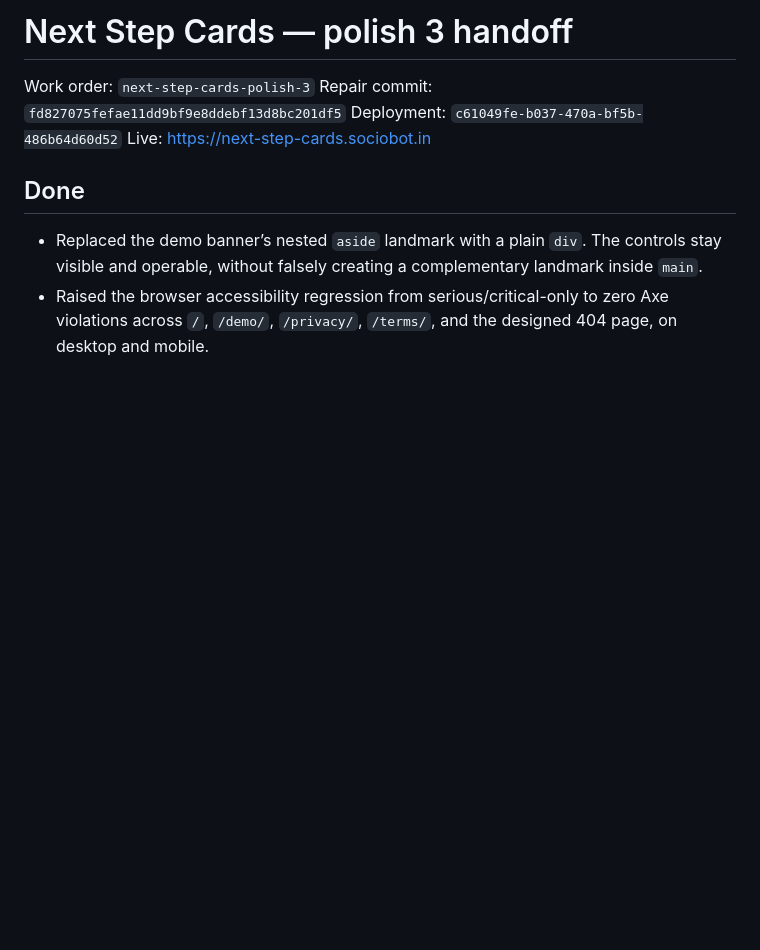
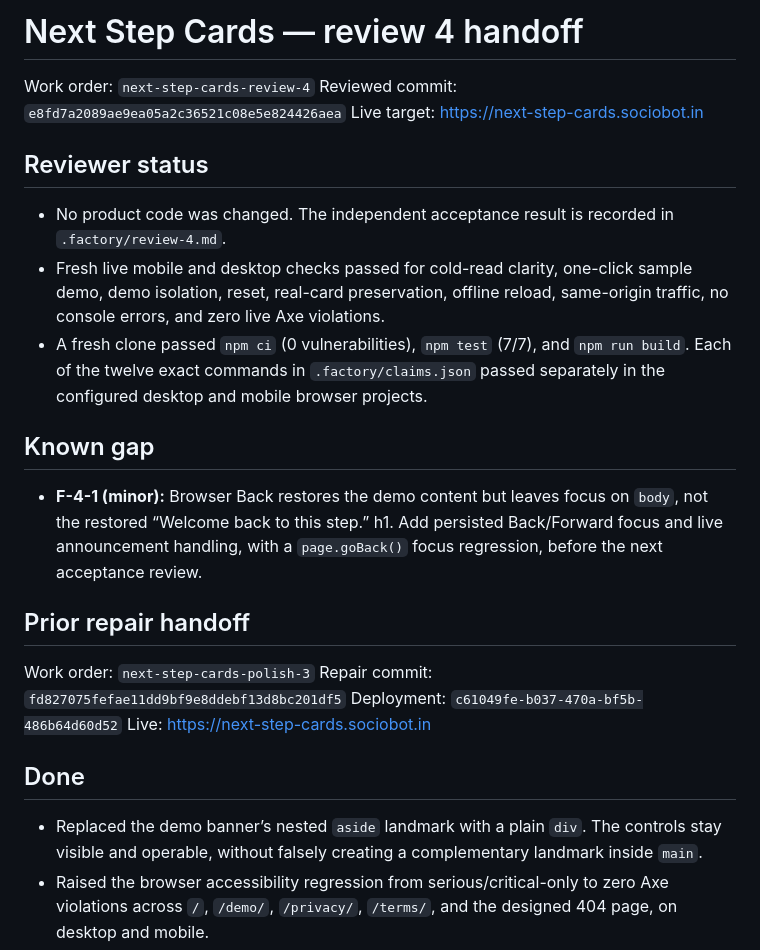
Before and after one commit to B-Divyesh/sf-next-step-cards, a Markdown page: .factory/handoff.md, the part around the change. Rendered like a GitHub page; blank space fills up the shorter version.

Commit message:
docs: add adversarial review four

```diff
--- a/.factory/handoff.md
+++ b/.factory/handoff.md
@@ -1,4 +1,28 @@
-# Next Step Cards — polish 3 handoff
+# Next Step Cards — review 4 handoff
+
+Work order: `next-step-cards-review-4`
+Reviewed commit: `e8fd7a2089ae9ea05a2c36521c08e5e824426aea`
+Live target: <https://next-step-cards.sociobot.in>
+
+## Reviewer status
+
+- No product code was changed. The independent acceptance result is recorded in
+  `.factory/review-4.md`.
+- Fresh live mobile and desktop checks passed for cold-read clarity, one-click
+  sample demo, demo isolation, reset, real-card preservation, offline reload,
+  same-origin traffic, no console errors, and zero live Axe violations.
+- A fresh clone passed `npm ci` (0 vulnerabilities), `npm test` (7/7), and
+  `npm run build`. Each of the twelve exact commands in `.factory/claims.json`
+  passed separately in the configured desktop and mobile browser projects.
+
+## Known gap
+
+- **F-4-1 (minor):** Browser Back restores the demo content but leaves focus on
+  `body`, not the restored “Welcome back to this step.” h1. Add persisted
+  Back/Forward focus and live announcement handling, with a `page.goBack()`
+  focus regression, before the next acceptance review.
+
+## Prior repair handoff
 
 Work order: `next-step-cards-polish-3`
 Repair commit: `fd827075fefae11dd9bf9e8ddebf13d8bc201df5`
```
Also changed, not shown: .factory/review-4.md (added, +187 -0 lines).
